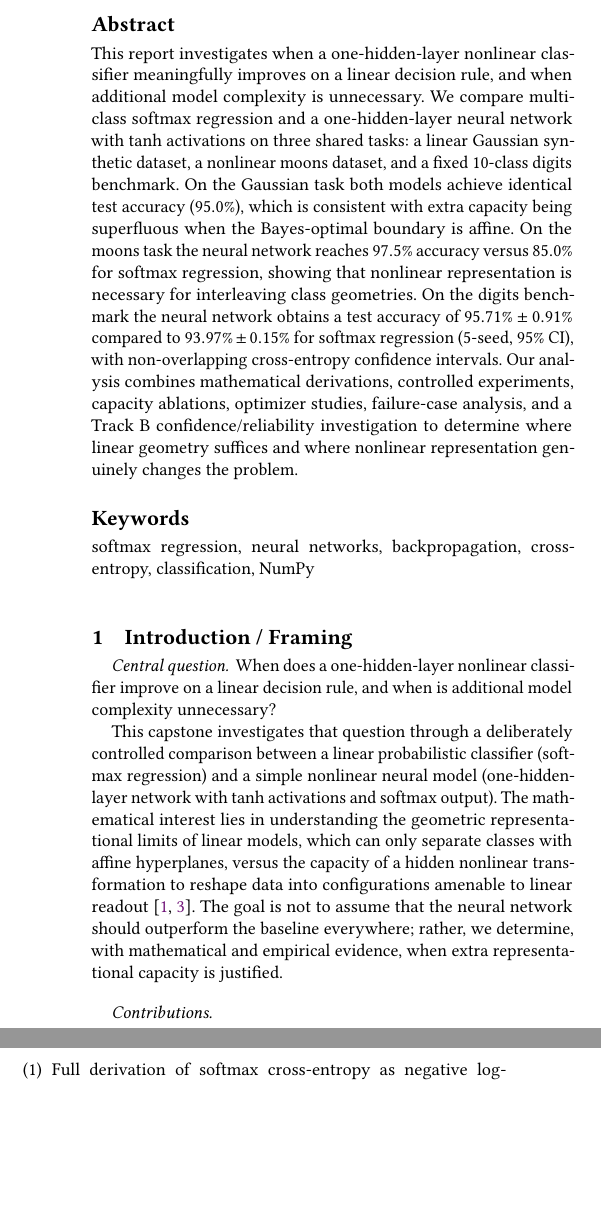
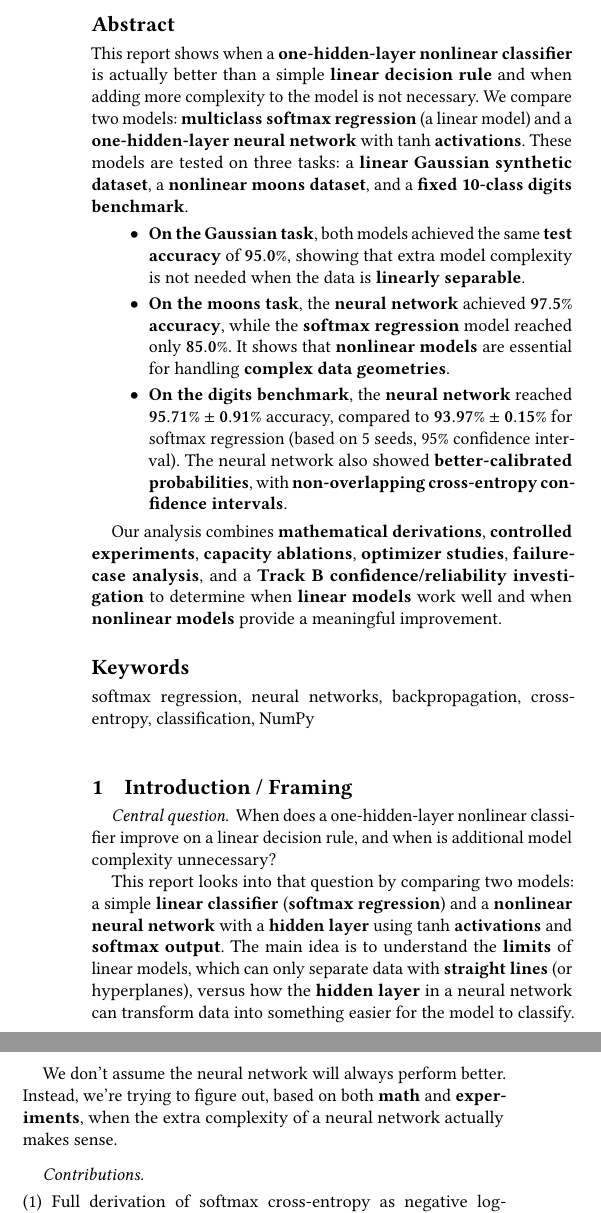
Before and after one commit to GeminusF/Math4_ai_final_project, a LaTeX paper (starter_pack/report/report.tex): two parts of the columns of page 1 of 14, joined at a grey line, cut so that both start at the same text, the shorter picture padded with empty space. The pictures show the PDF file starter_pack/report/report.pdf that the author committed with the source.

Commit message:
Update report (TeX and PDF)

```diff
--- a/starter_pack/report/report.tex
+++ b/starter_pack/report/report.tex
@@ -57,7 +57,15 @@
 \begin{document}
 
 \begin{abstract}
-This report investigates when a one-hidden-layer nonlinear classifier meaningfully improves on a linear decision rule, and when additional model complexity is unnecessary. We compare multiclass softmax regression and a one-hidden-layer neural network with $\tanhact$ activations on three shared tasks: a linear Gaussian synthetic dataset, a nonlinear moons dataset, and a fixed 10-class digits benchmark. On the Gaussian task both models achieve identical test accuracy ($95.0\%$), which is consistent with extra capacity being superfluous when the Bayes-optimal boundary is affine. On the moons task the neural network reaches $97.5\%$ accuracy versus $85.0\%$ for softmax regression, showing that nonlinear representation is necessary for interleaving class geometries. On the digits benchmark the neural network obtains a test accuracy of $95.71\% \pm 0.91\%$ compared to $93.97\% \pm 0.15\%$ for softmax regression (5-seed, 95\% CI), with non-overlapping cross-entropy confidence intervals. Our analysis combines mathematical derivations, controlled experiments, capacity ablations, optimizer studies, failure-case analysis, and a Track~B confidence/reliability investigation to determine where linear geometry suffices and where nonlinear representation genuinely changes the problem.
+This report shows when a \textbf{one-hidden-layer nonlinear classifier} is actually better than a simple \textbf{linear decision rule} and when adding more complexity to the model is not necessary. We compare two models: \textbf{multiclass softmax regression} (a linear model) and a \textbf{one-hidden-layer neural network} with \textbf{$\tanhact$ activations}. These models are tested on three tasks: a \textbf{linear Gaussian synthetic dataset}, a \textbf{nonlinear moons dataset}, and a \textbf{fixed 10-class digits benchmark}.
+
+\begin{itemize}
+  \item \textbf{On the Gaussian task}, both models achieved the same \textbf{test accuracy} of $\mathbf{95.0\%}$, showing that extra model complexity is not needed when the data is \textbf{linearly separable}.
+  \item \textbf{On the moons task}, the \textbf{neural network} achieved $\mathbf{97.5\%}$ \textbf{accuracy}, while the \textbf{softmax regression} model reached only $\mathbf{85.0\%}$. It shows that \textbf{nonlinear models} are essential for handling \textbf{complex data geometries}.
+  \item \textbf{On the digits benchmark}, the \textbf{neural network} reached $\mathbf{95.71\% \pm 0.91\%}$ accuracy, compared to $\mathbf{93.97\% \pm 0.15\%}$ for softmax regression (based on 5 seeds, 95\% confidence interval). The neural network also showed \textbf{better-calibrated probabilities}, with \textbf{non-overlapping cross-entropy confidence intervals}.
+\end{itemize}
+
+Our analysis combines \textbf{mathematical derivations}, \textbf{controlled experiments}, \textbf{capacity ablations}, \textbf{optimizer studies}, \textbf{failure-case analysis}, and a \textbf{Track~B confidence/reliability investigation} to determine when \textbf{linear models} work well and when \textbf{nonlinear models} provide a meaningful improvement.
 \end{abstract}
 
 \keywords{softmax regression, neural networks, backpropagation, cross-entropy, classification, NumPy}
@@ -71,7 +79,9 @@ This report investigates when a one-hidden-layer nonlinear classifier meaningful
 \paragraph{Central question.}
 When does a one-hidden-layer nonlinear classifier improve on a linear decision rule, and when is additional model complexity unnecessary?
 
-This capstone investigates that question through a deliberately controlled comparison between a linear probabilistic classifier (softmax regression) and a simple nonlinear neural model (one-hidden-layer network with $\tanhact$ activations and softmax output). The mathematical interest lies in understanding the geometric representational limits of linear models, which can only separate classes with affine hyperplanes, versus the capacity of a hidden nonlinear transformation to reshape data into configurations amenable to linear readout~\cite{deisenroth2020mml,goodfellow2016deep}. The goal is not to assume that the neural network should outperform the baseline everywhere; rather, we determine, with mathematical and empirical evidence, when extra representational capacity is justified.
+This report looks into that question by comparing two models: a simple \textbf{linear classifier} (\textbf{softmax regression}) and a \textbf{nonlinear neural network} with a \textbf{hidden layer} using \textbf{$\tanhact$ activations} and \textbf{softmax output}. The main idea is to understand the \textbf{limits} of linear models, which can only separate data with \textbf{straight lines} (or hyperplanes), versus how the \textbf{hidden layer} in a neural network can transform data into something easier for the model to classify.
+
+We don't assume the neural network will always perform better. Instead, we're trying to figure out, based on both \textbf{math} and \textbf{experiments}, when the extra complexity of a neural network actually makes sense.
 
 \paragraph{Contributions.}
 \begin{enumerate}[leftmargin=*,itemsep=0.25em]
```
Also changed, not shown: starter_pack/report/report.pdf.
